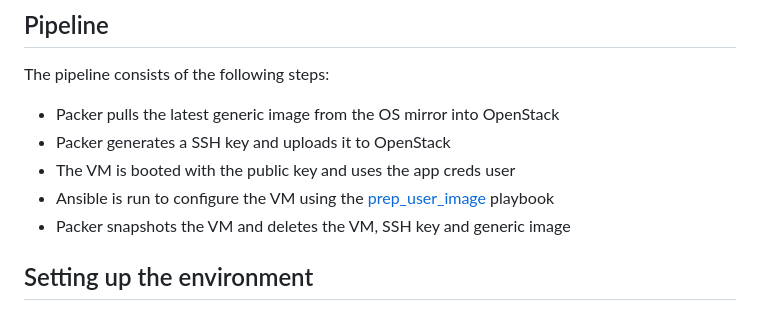
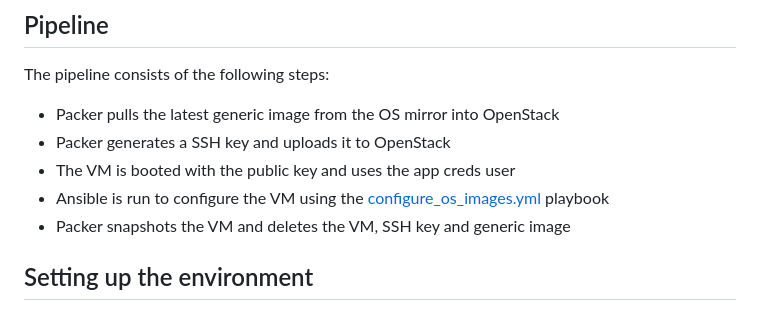
Before and after one commit to stfc/cloud-image-builders, a Markdown page: os_builders/README.md, the part around the change. Rendered like a GitHub page.

Commit message:
DOC: Typo
Fix an incorrect link as the file name changed

```diff
--- a/os_builders/README.md
+++ b/os_builders/README.md
@@ -15,7 +15,7 @@ The pipeline consists of the following steps:
 - Packer pulls the latest generic image from the OS mirror into OpenStack
 - Packer generates a SSH key and uploads it to OpenStack
 - The VM is booted with the public key and uses the app creds user
-- Ansible is run to configure the VM using the [prep_user_image](prep_user_image.yml) playbook
+- Ansible is run to configure the VM using the [configure_os_images.yml](configure_os_images.yml) playbook
 - Packer snapshots the VM and deletes the VM, SSH key and generic image
 
 ## Setting up the environment
```
